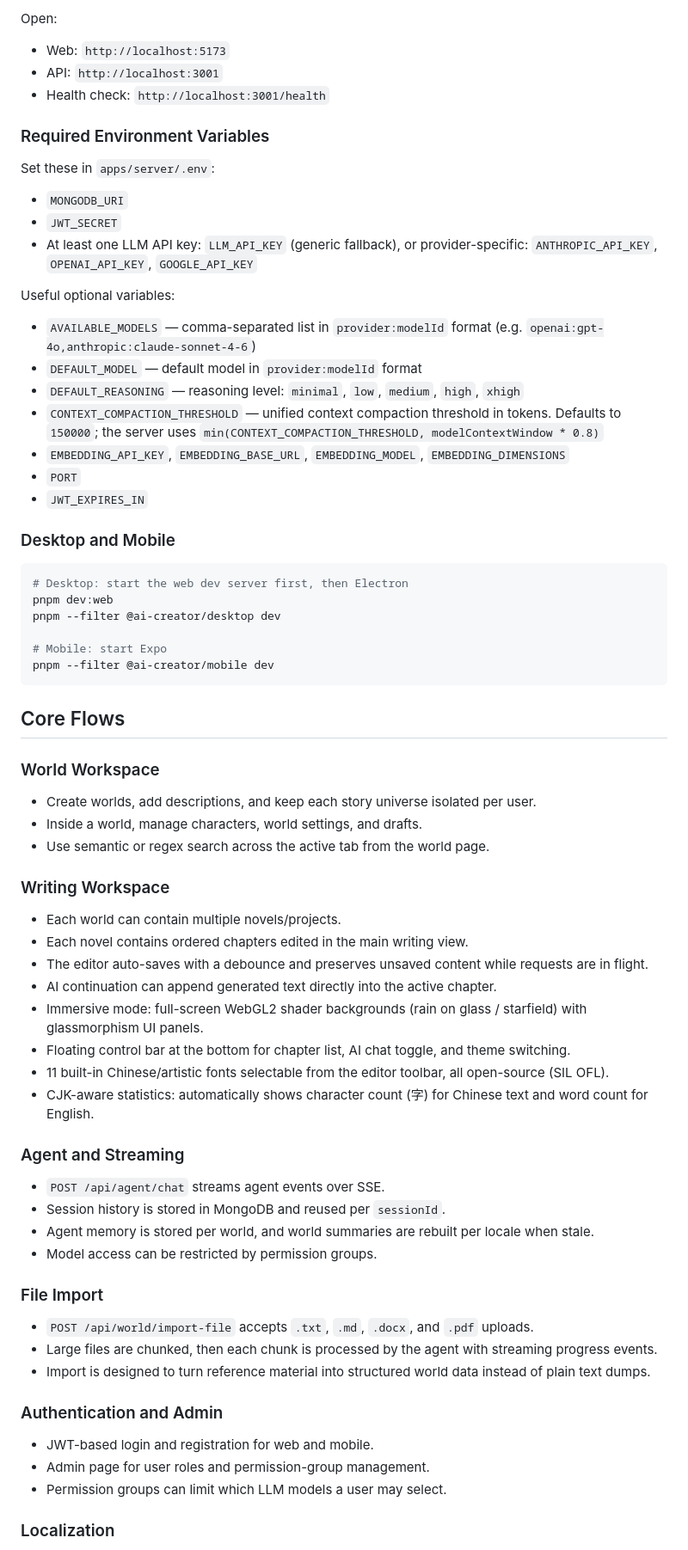
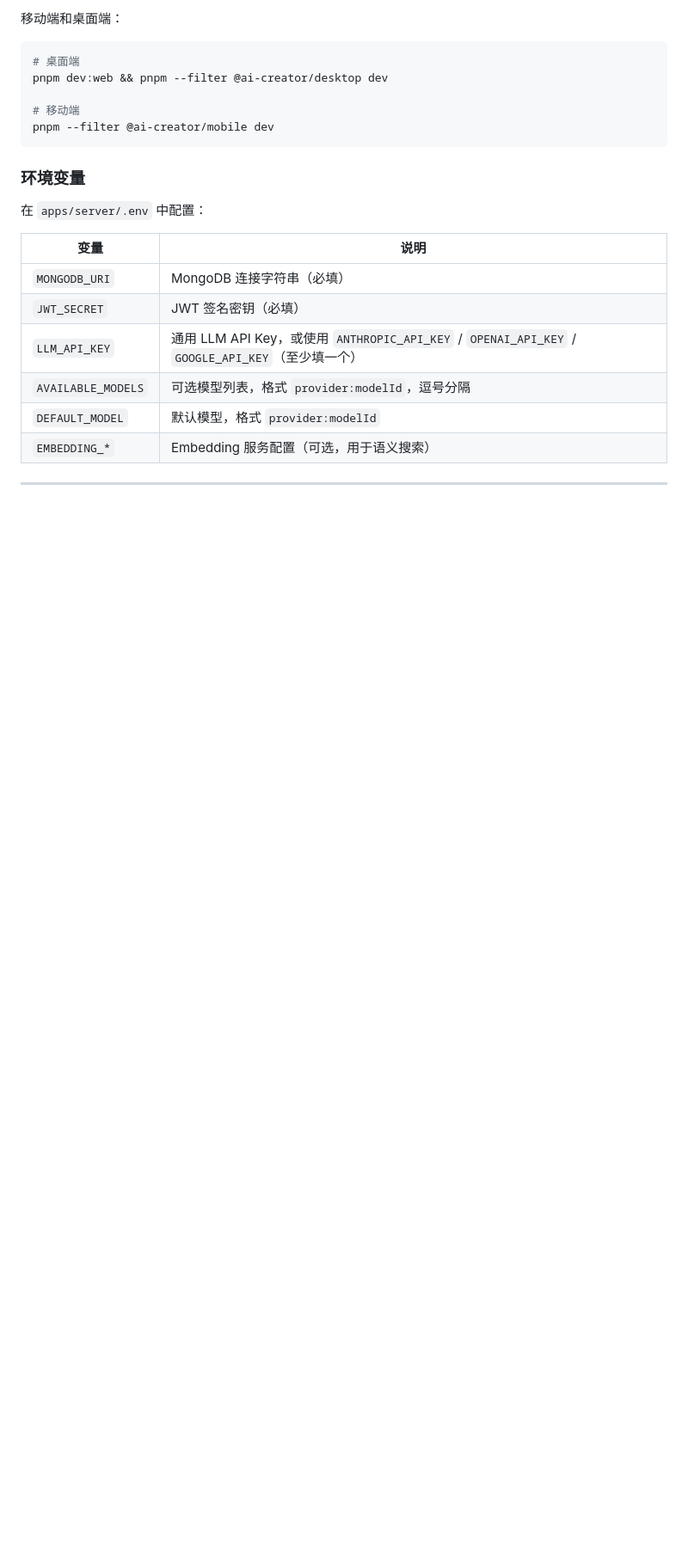
Before and after one commit to hackiey/ai_novel, a Markdown page: README.md, the part around one of its changes. Shown at 86% size. Rendered like a GitHub page; blank space fills up the shorter version.

````diff
--- a/README.md
+++ b/README.md
@@ -69,77 +70,27 @@ pnpm dev:all
 ```
 
-Open:
-
-- Web: `http://localhost:5173`
-- API: `http://localhost:3001`
-- Health check: `http://localhost:3001/health`
-
-### Required Environment Variables
-
-Set these in `apps/server/.env`:
-
-- `MONGODB_URI`
-- `JWT_SECRET`
-- At least one LLM API key: `LLM_API_KEY` (generic fallback), or provider-specific: `ANTHROPIC_API_KEY`, `OPENAI_API_KEY`, `GOOGLE_API_KEY`
-
-Useful optional variables:
-
-- `AVAILABLE_MODELS` — comma-separated list in `provider:modelId` format (e.g. `openai:gpt-4o,anthropic:claude-sonnet-4-6`)
-- `DEFAULT_MODEL` — default model in `provider:modelId` format
-- `DEFAULT_REASONING` — reasoning level: `minimal`, `low`, `medium`, `high`, `xhigh`
-- `CONTEXT_COMPACTION_THRESHOLD` — unified context compaction threshold in tokens. Defaults to `150000`; the server uses `min(CONTEXT_COMPACTION_THRESHOLD, modelContextWindow * 0.8)`
-- `EMBEDDING_API_KEY`, `EMBEDDING_BASE_URL`, `EMBEDDING_MODEL`, `EMBEDDING_DIMENSIONS`
-- `PORT`
-- `JWT_EXPIRES_IN`
-
-### Desktop and Mobile
+移动端和桌面端：
 
 ```bash
-# Desktop: start the web dev server first, then Electron
-pnpm dev:web
-pnpm --filter @ai-creator/desktop dev
+# 桌面端
+pnpm dev:web && pnpm --filter @ai-creator/desktop dev
 
-# Mobile: start Expo
+# 移动端
 pnpm --filter @ai-creator/mobile dev
 ```
 
-## Core Flows
+### 环境变量
 
-### World Workspace
+在 `apps/server/.env` 中配置：
 
-- Create worlds, add descriptions, and keep each story universe isolated per user.
-- Inside a world, manage characters, world settings, and drafts.
-- Use semantic or regex search across the active tab from the world page.
+| 变量 | 说明 |
+|------|------|
+| `MONGODB_URI` | MongoDB 连接字符串（必填） |
+| `JWT_SECRET` | JWT 签名密钥（必填） |
+| `LLM_API_KEY` | 通用 LLM API Key，或使用 `ANTHROPIC_API_KEY` / `OPENAI_API_KEY` / `GOOGLE_API_KEY`（至少填一个） |
+| `AVAILABLE_MODELS` | 可选模型列表，格式 `provider:modelId`，逗号分隔 |
+| `DEFAULT_MODEL` | 默认模型，格式 `provider:modelId` |
+| `EMBEDDING_*` | Embedding 服务配置（可选，用于语义搜索） |
 
-### Writing Workspace
+---
 
-- Each world can contain multiple novels/projects.
-- Each novel contains ordered chapters edited in the main writing view.
-- The editor auto-saves with a debounce and preserves unsaved content while requests are in flight.
-- AI continuation can append generated text directly into the active chapter.
-- Immersive mode: full-screen WebGL2 shader backgrounds (rain on glass / starfield) with glassmorphism UI panels.
-- Floating control bar at the bottom for chapter list, AI chat toggle, and theme switching.
-- 11 built-in Chinese/artistic fonts selectable from the editor toolbar, all open-source (SIL OFL).
-- CJK-aware statistics: automatically shows character count (字) for Chinese text and word count for English.
-
-### Agent and Streaming
-
-- `POST /api/agent/chat` streams agent events over SSE.
-- Session history is stored in MongoDB and reused per `sessionId`.
-- Agent memory is stored per world, and world summaries are rebuilt per locale when stale.
-- Model access can be restricted by permission groups.
-
-### File Import
-
-- `POST /api/world/import-file` accepts `.txt`, `.md`, `.docx`, and `.pdf` uploads.
-- Large files are chunked, then each chunk is processed by the agent with streaming progress events.
-- Import is designed to turn reference material into structured world data instead of plain text dumps.
-
-### Authentication and Admin
-
-- JWT-based login and registration for web and mobile.
-- Admin page for user roles and permission-group management.
-- Permission groups can limit which LLM models a user may select.
-
-### Localization
-
````
Also changed, not shown: other parts of README.md (+53 -79 lines), README.en.md (added, +99 -0 lines), README.zh-CN.md (deleted, +0 -174 lines).
